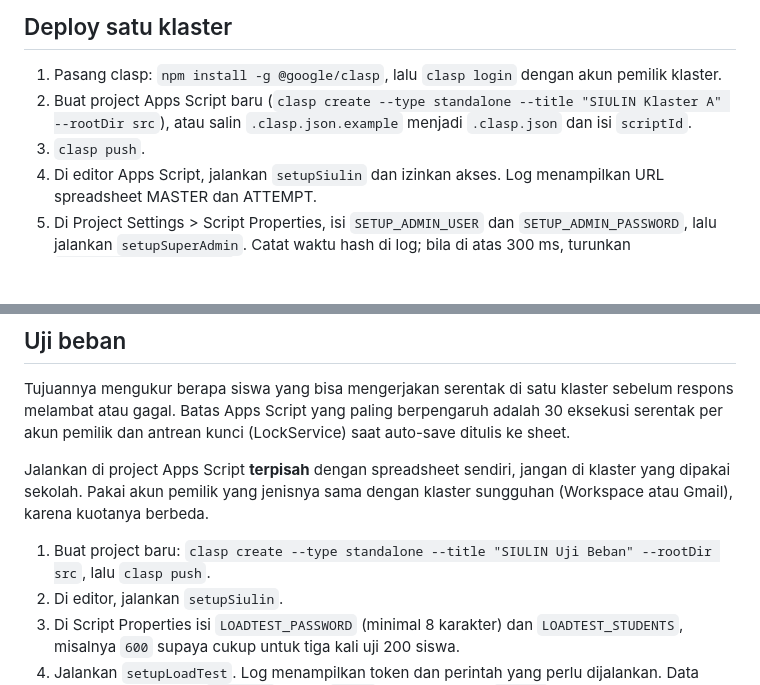
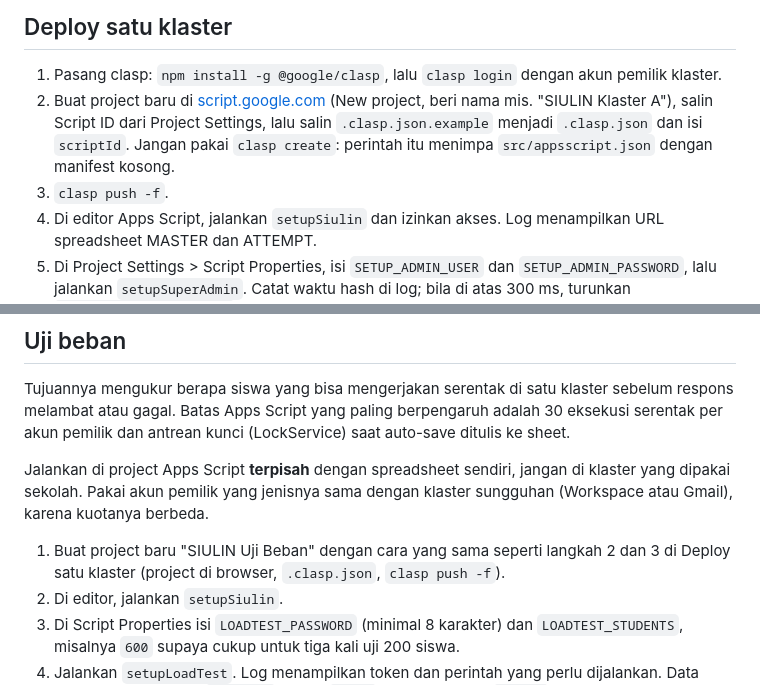
Before and after one commit to cucuardian22/Proyek-SIULIN-New-Version, a Markdown page: README.md, 2 parts joined by grey strips. Drawn GitHub-style; blank space fills up the shorter version.

Commit message:
README: buat project di browser + .clasp.json, bukan clasp create
clasp create menarik manifest kosong ke src/appsscript.json dan menimpa
zona waktu, scope, dan pengaturan web app SIULIN.

Co-Authored-By: Claude Opus 5.5 (1M context) <noreply@anthropic.com>
Claude-Session: https://claude.ai/code/session_01XR9BTUsuEZBwkiqL983ZfV

```diff
--- a/README.md
+++ b/README.md
@@ -104,8 +104,8 @@ npm test
 ## Deploy satu klaster
 
 1. Pasang clasp: `npm install -g @google/clasp`, lalu `clasp login` dengan akun pemilik klaster.
-2. Buat project Apps Script baru (`clasp create --type standalone --title "SIULIN Klaster A" --rootDir src`), atau salin `.clasp.json.example` menjadi `.clasp.json` dan isi `scriptId`.
-3. `clasp push`.
+2. Buat project baru di [script.google.com](https://script.google.com) (New project, beri nama mis. "SIULIN Klaster A"), salin Script ID dari Project Settings, lalu salin `.clasp.json.example` menjadi `.clasp.json` dan isi `scriptId`. Jangan pakai `clasp create`: perintah itu menimpa `src/appsscript.json` dengan manifest kosong.
+3. `clasp push -f`.
 4. Di editor Apps Script, jalankan `setupSiulin` dan izinkan akses. Log menampilkan URL spreadsheet MASTER dan ATTEMPT.
 5. Di Project Settings > Script Properties, isi `SETUP_ADMIN_USER` dan `SETUP_ADMIN_PASSWORD`, lalu jalankan `setupSuperAdmin`. Catat waktu hash di log; bila di atas 300 ms, turunkan `Config.HASH_ITERATIONS`.
 6. Jalankan `setupTriggers` agar ujian yang waktunya habis tetap dikumpulkan.
@@ -122,7 +122,7 @@ Tujuannya mengukur berapa siswa yang bisa mengerjakan serentak di satu klaster s
 
 Jalankan di project Apps Script **terpisah** dengan spreadsheet sendiri, jangan di klaster yang dipakai sekolah. Pakai akun pemilik yang jenisnya sama dengan klaster sungguhan (Workspace atau Gmail), karena kuotanya berbeda.
 
-1. Buat project baru: `clasp create --type standalone --title "SIULIN Uji Beban" --rootDir src`, lalu `clasp push`.
+1. Buat project baru "SIULIN Uji Beban" dengan cara yang sama seperti langkah 2 dan 3 di Deploy satu klaster (project di browser, `.clasp.json`, `clasp push -f`).
 2. Di editor, jalankan `setupSiulin`.
 3. Di Script Properties isi `LOADTEST_PASSWORD` (minimal 8 karakter) dan `LOADTEST_STUDENTS`, misalnya `600` supaya cukup untuk tiga kali uji 200 siswa.
 4. Jalankan `setupLoadTest`. Log menampilkan token dan perintah yang perlu dijalankan. Data yang dibuat: sekolah `UJIBEBAN`, siswa `ub001` dst., pengawas `ubawas`, ujian 40 soal, tes yang sedang berlangsung selama 4 jam.
```
